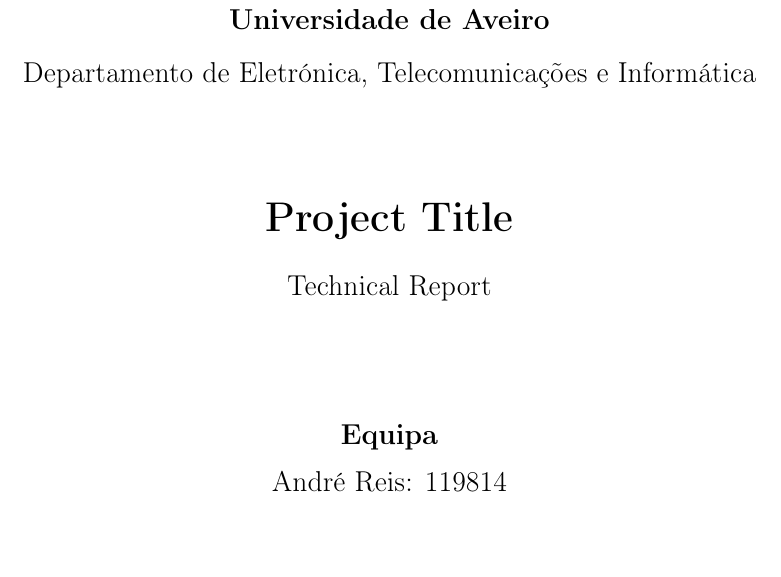
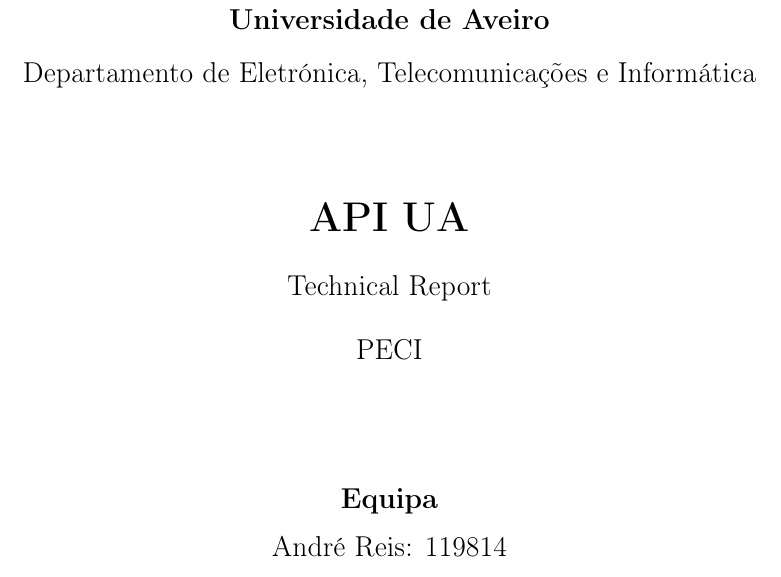
Before and after one commit to Peci-Project/Report-LaTeX, a LaTeX thesis (technical_report.tex): part of page 1 of 20, cut so that both start at the same text. Compiled offline with pdfLaTeX.

Commit message:
detalhes

```diff
--- a/technical_report.tex
+++ b/technical_report.tex
@@ -77,4 +77,3 @@
 
     % \includegraphics[width=0.3\textwidth]{logo}\\[2cm] % uncomment and replace 'logo' with your logo file
 
-    {\LARGE \textbf{Project Title}}\\[0.5cm]
@@ -82,3 +82,5 @@
+    {\large PECI}\\[2cm]
+
 
     {\large \textbf{Equipa}}\\[0.2cm]
     {\large André Reis: 119814}\\[0.2cm]
```
Also changed, not shown: technical_report.pdf, technical_report.tex (3 more changed lines).
